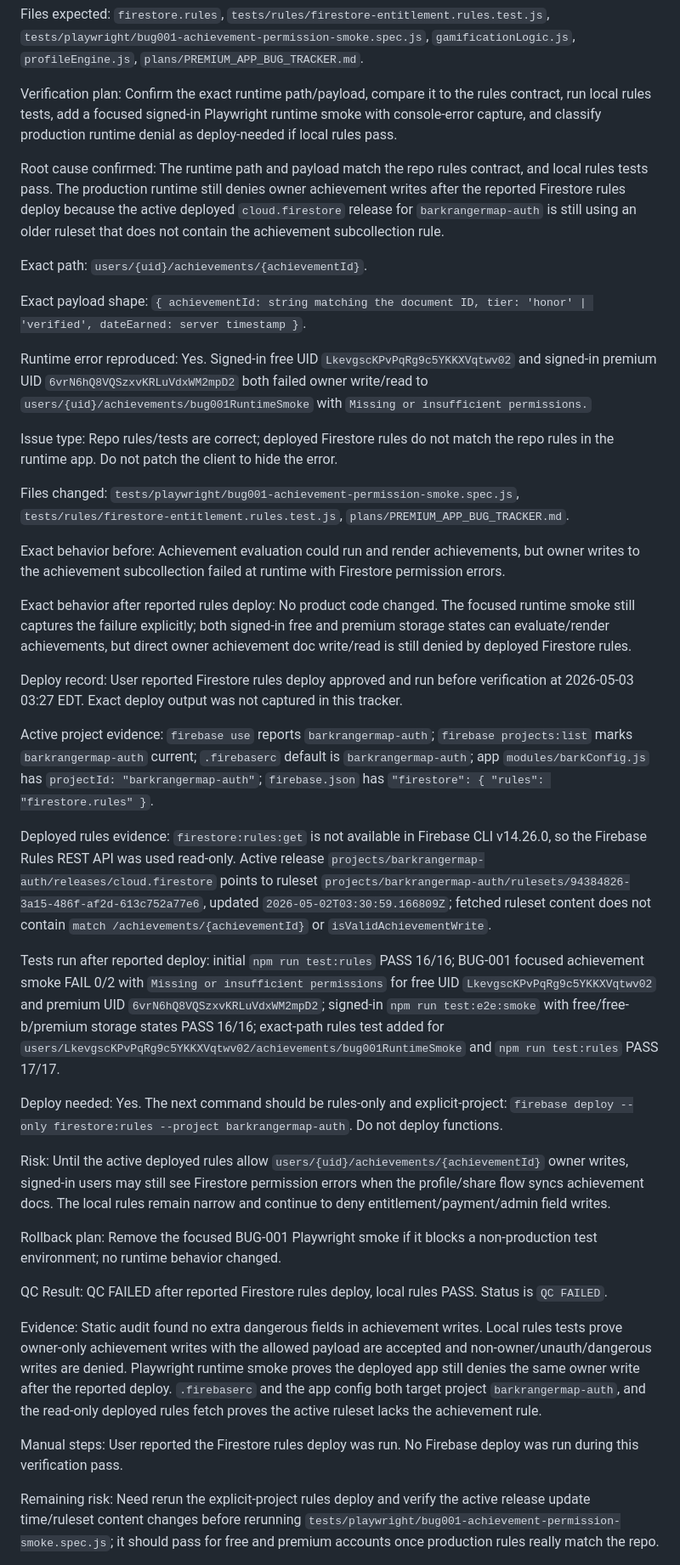
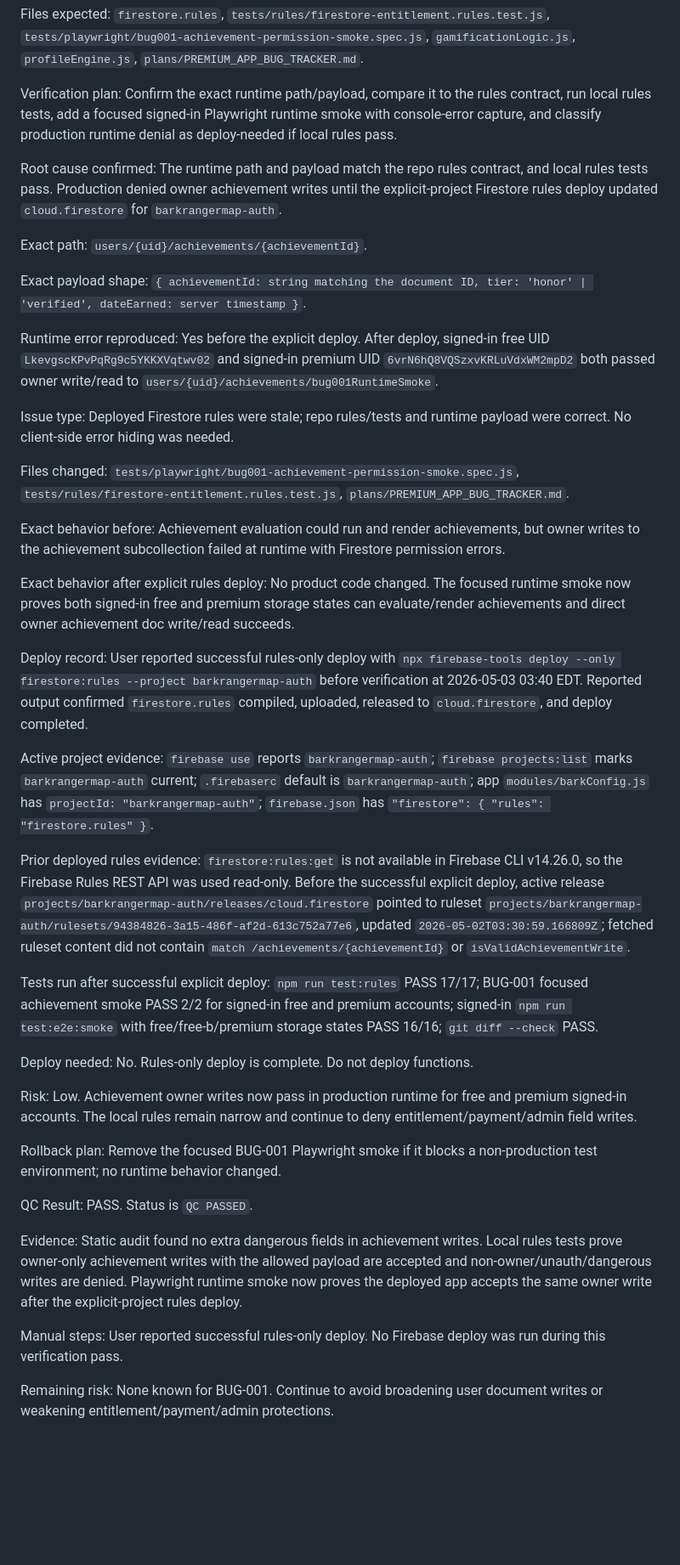
Before and after one commit to OutSwarming/bark-ranger-map, a Markdown page: plans/PREMIUM_APP_BUG_TRACKER.md, the part around one of its changes. Shown at 85% size. Rendered like a GitHub page; blank space fills up the shorter version.

Commit message:
Mark BUG-001 achievement rules QC passed

```diff
--- a/plans/PREMIUM_APP_BUG_TRACKER.md
+++ b/plans/PREMIUM_APP_BUG_TRACKER.md
@@ -213,41 +213,41 @@ Files expected: `firestore.rules`, `tests/rules/firestore-entitlement.rules.test
 
 Verification plan: Confirm the exact runtime path/payload, compare it to the rules contract, run local rules tests, add a focused signed-in Playwright runtime smoke with console-error capture, and classify production runtime denial as deploy-needed if local rules pass.
 
-Root cause confirmed: The runtime path and payload match the repo rules contract, and local rules tests pass. The production runtime still denies owner achievement writes after the reported Firestore rules deploy because the active deployed `cloud.firestore` release for `barkrangermap-auth` is still using an older ruleset that does not contain the achievement subcollection rule.
+Root cause confirmed: The runtime path and payload match the repo rules contract, and local rules tests pass. Production denied owner achievement writes until the explicit-project Firestore rules deploy updated `cloud.firestore` for `barkrangermap-auth`.
 
 Exact path: `users/{uid}/achievements/{achievementId}`.
 
 Exact payload shape: `{ achievementId: string matching the document ID, tier: 'honor' | 'verified', dateEarned: server timestamp }`.
 
-Runtime error reproduced: Yes. Signed-in free UID `LkevgscKPvPqRg9c5YKKXVqtwv02` and signed-in premium UID `6vrN6hQ8VQSzxvKRLuVdxWM2mpD2` both failed owner write/read to `users/{uid}/achievements/bug001RuntimeSmoke` with `Missing or insufficient permissions.`
+Runtime error reproduced: Yes before the explicit deploy. After deploy, signed-in free UID `LkevgscKPvPqRg9c5YKKXVqtwv02` and signed-in premium UID `6vrN6hQ8VQSzxvKRLuVdxWM2mpD2` both passed owner write/read to `users/{uid}/achievements/bug001RuntimeSmoke`.
 
-Issue type: Repo rules/tests are correct; deployed Firestore rules do not match the repo rules in the runtime app. Do not patch the client to hide the error.
+Issue type: Deployed Firestore rules were stale; repo rules/tests and runtime payload were correct. No client-side error hiding was needed.
 
 Files changed: `tests/playwright/bug001-achievement-permission-smoke.spec.js`, `tests/rules/firestore-entitlement.rules.test.js`, `plans/PREMIUM_APP_BUG_TRACKER.md`.
 
 Exact behavior before: Achievement evaluation could run and render achievements, but owner writes to the achievement subcollection failed at runtime with Firestore permission errors.
 
-Exact behavior after reported rules deploy: No product code changed. The focused runtime smoke still captures the failure explicitly; both signed-in free and premium storage states can evaluate/render achievements, but direct owner achievement doc write/read is still denied by deployed Firestore rules.
+Exact behavior after explicit rules deploy: No product code changed. The focused runtime smoke now proves both signed-in free and premium storage states can evaluate/render achievements and direct owner achievement doc write/read succeeds.
 
-Deploy record: User reported Firestore rules deploy approved and run before verification at 2026-05-03 03:27 EDT. Exact deploy output was not captured in this tracker.
+Deploy record: User reported successful rules-only deploy with `npx firebase-tools deploy --only firestore:rules --project barkrangermap-auth` before verification at 2026-05-03 03:40 EDT. Reported output confirmed `firestore.rules` compiled, uploaded, released to `cloud.firestore`, and deploy completed.
 
 Active project evidence: `firebase use` reports `barkrangermap-auth`; `firebase projects:list` marks `barkrangermap-auth` current; `.firebaserc` default is `barkrangermap-auth`; app `modules/barkConfig.js` has `projectId: "barkrangermap-auth"`; `firebase.json` has `"firestore": { "rules": "firestore.rules" }`.
 
-Deployed rules evidence: `firestore:rules:get` is not available in Firebase CLI v14.26.0, so the Firebase Rules REST API was used read-only. Active release `projects/barkrangermap-auth/releases/cloud.firestore` points to ruleset `projects/barkrangermap-auth/rulesets/94384826-3a15-486f-af2d-613c752a77e6`, updated `2026-05-02T03:30:59.166809Z`; fetched ruleset content does not contain `match /achievements/{achievementId}` or `isValidAchievementWrite`.
+Prior deployed rules evidence: `firestore:rules:get` is not available in Firebase CLI v14.26.0, so the Firebase Rules REST API was used read-only. Before the successful explicit deploy, active release `projects/barkrangermap-auth/releases/cloud.firestore` pointed to ruleset `projects/barkrangermap-auth/rulesets/94384826-3a15-486f-af2d-613c752a77e6`, updated `2026-05-02T03:30:59.166809Z`; fetched ruleset content did not contain `match /achievements/{achievementId}` or `isValidAchievementWrite`.
 
-Tests run after reported deploy: initial `npm run test:rules` PASS 16/16; BUG-001 focused achievement smoke FAIL 0/2 with `Missing or insufficient permissions` for free UID `LkevgscKPvPqRg9c5YKKXVqtwv02` and premium UID `6vrN6hQ8VQSzxvKRLuVdxWM2mpD2`; signed-in `npm run test:e2e:smoke` with free/free-b/premium storage states PASS 16/16; exact-path rules test added for `users/LkevgscKPvPqRg9c5YKKXVqtwv02/achievements/bug001RuntimeSmoke` and `npm run test:rules` PASS 17/17.
+Tests run after successful explicit deploy: `npm run test:rules` PASS 17/17; BUG-001 focused achievement smoke PASS 2/2 for signed-in free and premium accounts; signed-in `npm run test:e2e:smoke` with free/free-b/premium storage states PASS 16/16; `git diff --check` PASS.
 
-Deploy needed: Yes. The next command should be rules-only and explicit-project: `firebase deploy --only firestore:rules --project barkrangermap-auth`. Do not deploy functions.
+Deploy needed: No. Rules-only deploy is complete. Do not deploy functions.
 
-Risk: Until the active deployed rules allow `users/{uid}/achievements/{achievementId}` owner writes, signed-in users may still see Firestore permission errors when the profile/share flow syncs achievement docs. The local rules remain narrow and continue to deny entitlement/payment/admin field writes.
+Risk: Low. Achievement owner writes now pass in production runtime for free and premium signed-in accounts. The local rules remain narrow and continue to deny entitlement/payment/admin field writes.
 
 Rollback plan: Remove the focused BUG-001 Playwright smoke if it blocks a non-production test environment; no runtime behavior changed.
 
-QC Result: QC FAILED after reported Firestore rules deploy, local rules PASS. Status is `QC FAILED`.
+QC Result: PASS. Status is `QC PASSED`.
 
-Evidence: Static audit found no extra dangerous fields in achievement writes. Local rules tests prove owner-only achievement writes with the allowed payload are accepted and non-owner/unauth/dangerous writes are denied. Playwright runtime smoke proves the deployed app still denies the same owner write after the reported deploy. `.firebaserc` and the app config both target project `barkrangermap-auth`, and the read-only deployed rules fetch proves the active ruleset lacks the achievement rule.
+Evidence: Static audit found no extra dangerous fields in achievement writes. Local rules tests prove owner-only achievement writes with the allowed payload are accepted and non-owner/unauth/dangerous writes are denied. Playwright runtime smoke now proves the deployed app accepts the same owner write after the explicit-project rules deploy.
 
-Manual steps: User reported the Firestore rules deploy was run. No Firebase deploy was run during this verification pass.
+Manual steps: User reported successful rules-only deploy. No Firebase deploy was run during this verification pass.
 
-Remaining risk: Need rerun the explicit-project rules deploy and verify the active release update time/ruleset content changes before rerunning `tests/playwright/bug001-achievement-permission-smoke.spec.js`; it should pass for free and premium accounts once production rules really match the repo.
+Remaining risk: None known for BUG-001. Continue to avoid broadening user document writes or weakening entitlement/payment/admin protections.
 
```
Also changed, not shown: other parts of plans/PREMIUM_APP_BUG_TRACKER.md (+2 -2 lines).
